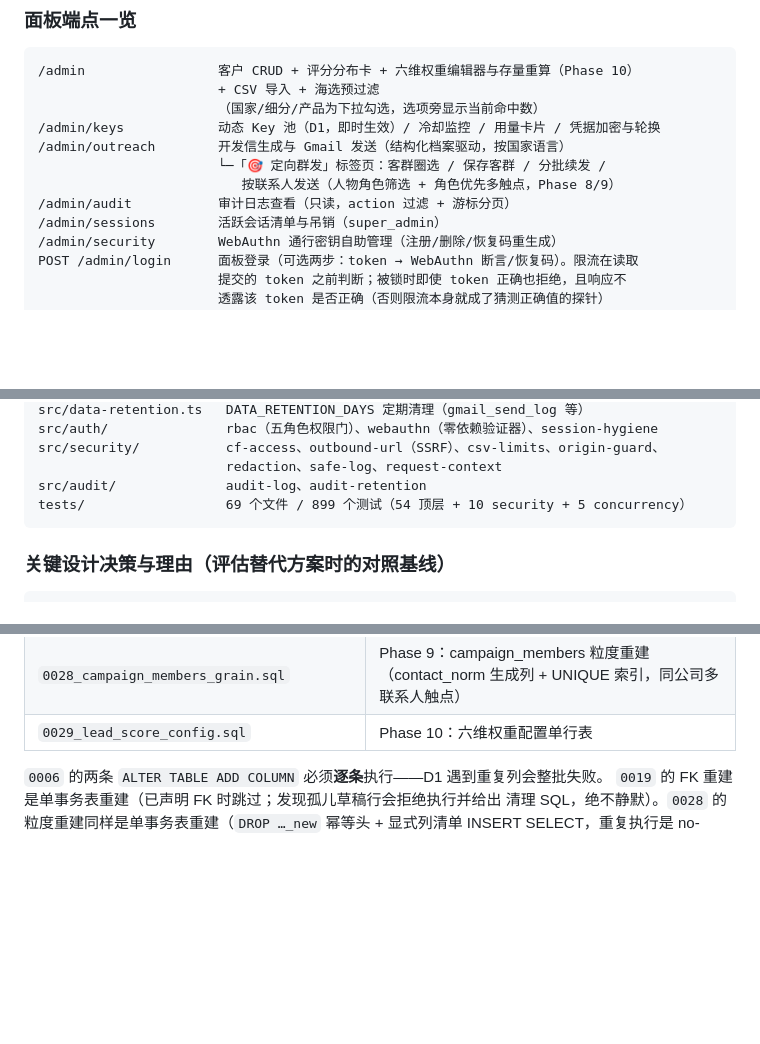
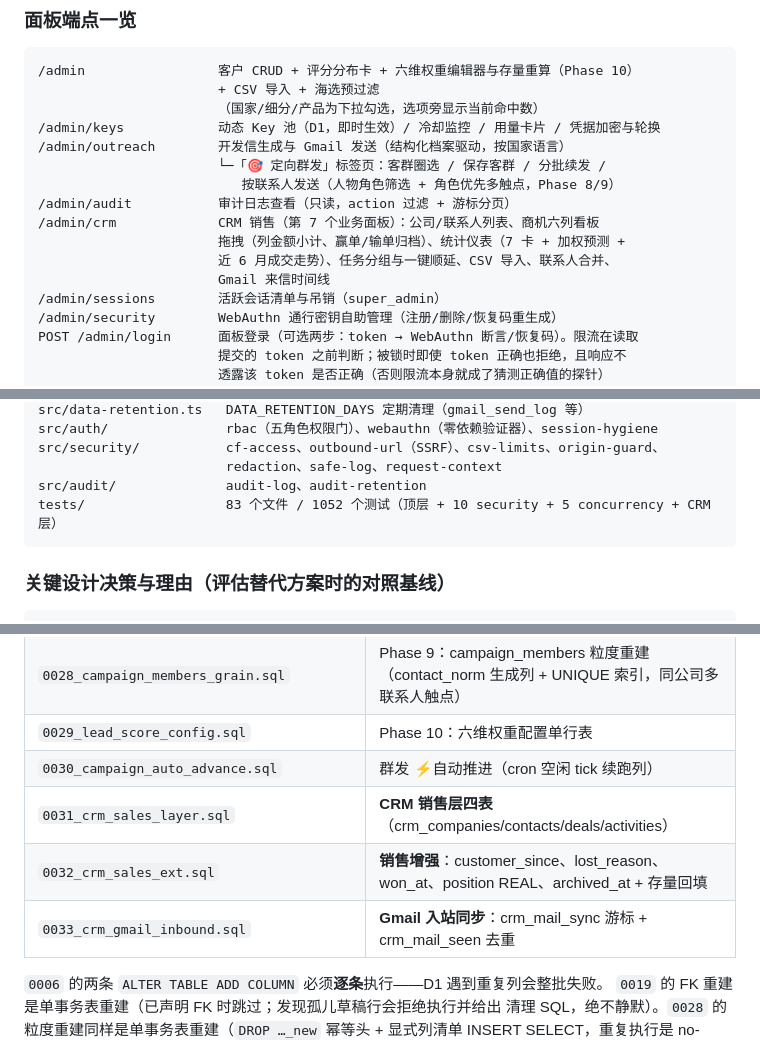
Before and after one commit to vectoflarecrm/data, a Markdown page: crm-ai-worker/README.md, 3 parts joined by grey strips. Drawn GitHub-style; blank space fills up the shorter version.

````diff
--- a/crm-ai-worker/README.md
+++ b/crm-ai-worker/README.md
@@ -231,6 +231,10 @@ Origin 守卫              所有变更请求校验同源 Origin/Referer，403
                        └─「🎯 定向群发」标签页：客群圈选 / 保存客群 / 分批续发 /
                           按联系人发送（人物角色筛选 + 角色优先多触点，Phase 8/9）
 /admin/audit           审计日志查看（只读，action 过滤 + 游标分页）
+/admin/crm             CRM 销售（第 7 个业务面板）：公司/联系人列表、商机六列看板
+                       拖拽（列金额小计、赢单/输单归档）、统计仪表（7 卡 + 加权预测 +
+                       近 6 月成交走势）、任务分组与一键顺延、CSV 导入、联系人合并、
+                       Gmail 来信时间线
 /admin/sessions        活跃会话清单与吊销（super_admin）
 /admin/security        WebAuthn 通行密钥自助管理（注册/删除/恢复码重生成）
 POST /admin/login      面板登录（可选两步：token → WebAuthn 断言/恢复码）。限流在读取
@@ -373,7 +388,7 @@ src/auth/               rbac（五角色权限门）、webauthn（零依赖验
 src/security/           cf-access、outbound-url（SSRF）、csv-limits、origin-guard、
                         redaction、safe-log、request-context
 src/audit/              audit-log、audit-retention
-tests/                  69 个文件 / 899 个测试（54 顶层 + 10 security + 5 concurrency）
+tests/                  83 个文件 / 1052 个测试（顶层 + 10 security + 5 concurrency + CRM 层）
 ```
 
 ### 关键设计决策与理由（评估替代方案时的对照基线）
@@ -960,6 +982,10 @@ gmail_send_log: outreach_email_id, recipient, status, detail, sender_client_emai
 | `0027_campaign_contact_grain.sql` | Phase 8：outreach_emails / campaign_members 的 contact_id 联系人粒度 |
 | `0028_campaign_members_grain.sql` | Phase 9：campaign_members 粒度重建（contact_norm 生成列 + UNIQUE 索引，同公司多联系人触点） |
 | `0029_lead_score_config.sql` | Phase 10：六维权重配置单行表 |
+| `0030_campaign_auto_advance.sql` | 群发 ⚡自动推进（cron 空闲 tick 续跑列） |
+| `0031_crm_sales_layer.sql` | **CRM 销售层四表**（crm_companies/contacts/deals/activities） |
+| `0032_crm_sales_ext.sql` | **销售增强**：customer_since、lost_reason、won_at、position REAL、archived_at + 存量回填 |
+| `0033_crm_gmail_inbound.sql` | **Gmail 入站同步**：crm_mail_sync 游标 + crm_mail_seen 去重 |
 
 `0006` 的两条 `ALTER TABLE ADD COLUMN` 必须**逐条**执行——D1 遇到重复列会整批失败。
 `0019` 的 FK 重建是单事务表重建（已声明 FK 时跳过；发现孤儿草稿行会拒绝执行并给出
````
Also changed, not shown: other parts of crm-ai-worker/README.md (+23 -5 lines), TECH.md (added, +291 -0 lines), 1 other file.
